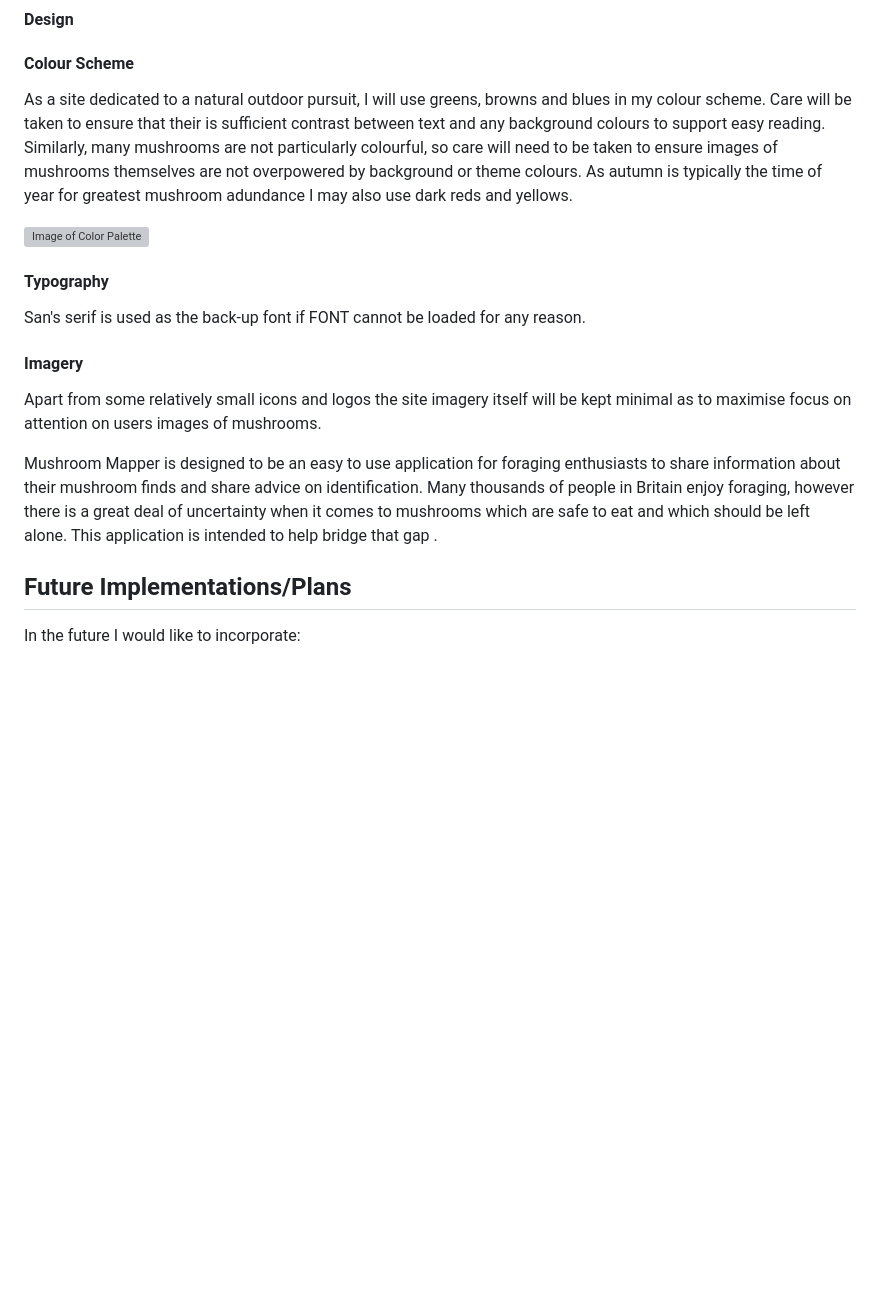
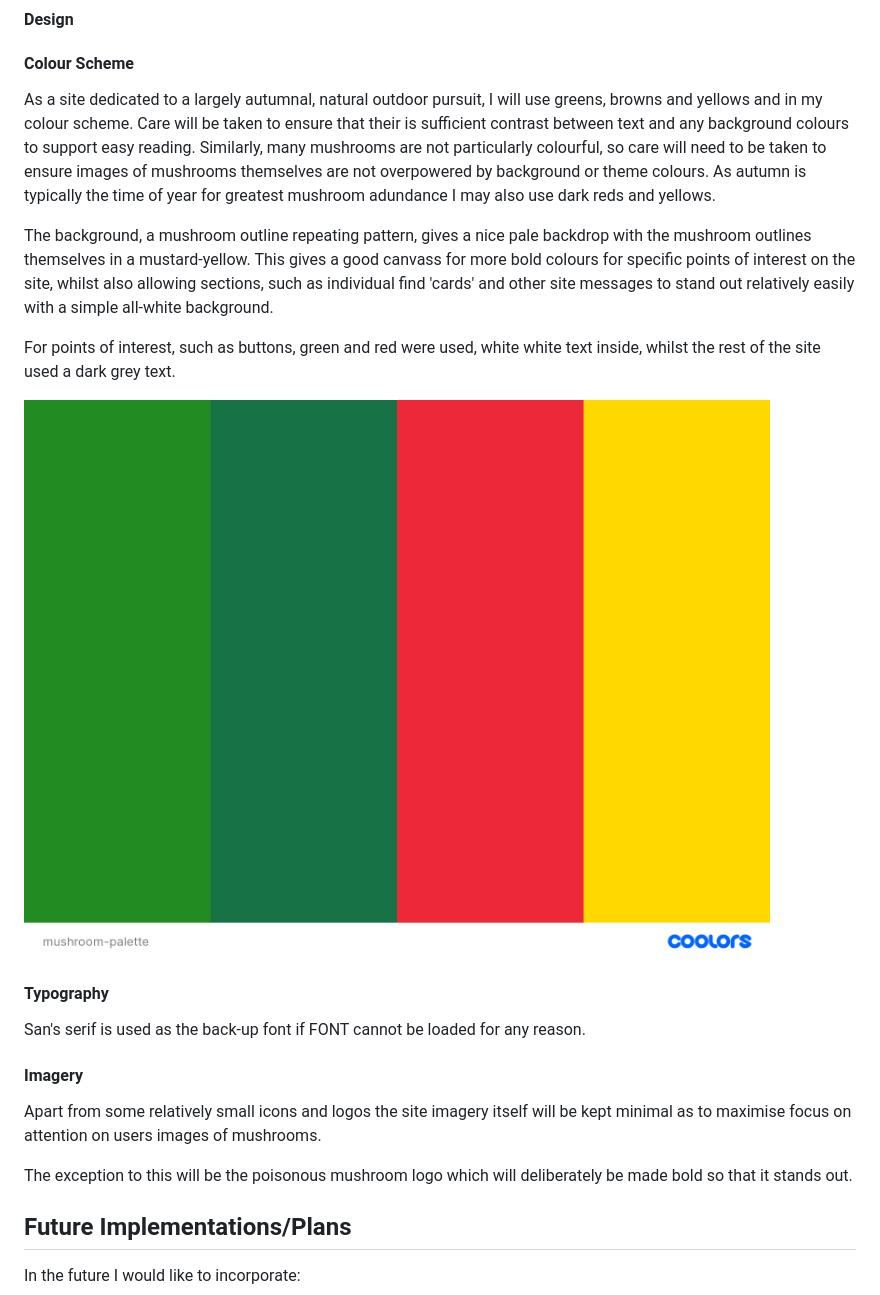
Before and after one commit to TomLiDev/mushroom-mapper, a Markdown page: README.md, the part around the change printed below. Rendered like a GitHub page; pictures changed too: documentation/mushroom-palette.png (added); blank space fills up the shorter version; grey boxes are pictures that could not be loaded.

```diff
--- a/README.md
+++ b/README.md
@@ -238,9 +238,13 @@ Please use the links below to view the relevant wireframes, both desktop and mob
 
 #### Colour Scheme
 
-As a site dedicated to a natural outdoor pursuit, I will use greens, browns and blues in my colour scheme. Care will be taken to ensure that their is sufficient contrast between text and any background colours to support easy reading. Similarly, many mushrooms are not particularly colourful, so care will need to be taken to ensure images of mushrooms themselves are not overpowered by background or theme colours. As autumn is typically the time of year for greatest mushroom adundance I may also use dark reds and yellows.
+As a site dedicated to a largely autumnal, natural outdoor pursuit, I will use greens, browns and yellows and in my colour scheme. Care will be taken to ensure that their is sufficient contrast between text and any background colours to support easy reading. Similarly, many mushrooms are not particularly colourful, so care will need to be taken to ensure images of mushrooms themselves are not overpowered by background or theme colours. As autumn is typically the time of year for greatest mushroom adundance I may also use dark reds and yellows.
 
-![Image of Color Palette](documentation/spacequiz-colour-pallette.png)
+The background, a mushroom outline repeating pattern, gives a nice pale backdrop with the mushroom outlines themselves in a mustard-yellow. This gives a good canvass for more bold colours for specific points of interest on the site, whilst also allowing sections, such as individual find 'cards' and other site messages to stand out relatively easily with a simple all-white background.
+
+For points of interest, such as buttons, green and red were used, white white text inside, whilst the rest of the site used a dark grey text.
+
+![An image of the colour palette used across mushroom mappers](documentation/mushroom-palette.png)
 
 #### Typography
 
@@ -250,7 +254,7 @@ San's serif is used as the back-up font if FONT cannot be loaded for any reason.
 
 Apart from some relatively small icons and logos the site imagery itself will be kept minimal as to maximise focus on attention on users images of mushrooms.
 
-Mushroom Mapper is designed to be an easy to use application for foraging enthusiasts to share information about their mushroom finds and share advice on identification. Many thousands of people in Britain enjoy foraging, however there is a great deal of uncertainty when it comes to mushrooms which are safe to eat and which should be left alone. This application is intended to help bridge that gap .
+The exception to this will be the poisonous mushroom logo which will deliberately be made bold so that it stands out.
 
 ## Future Implementations/Plans
 
```
Also changed, not shown: other parts of README.md (+16 -0 lines), documentation/db.js-image.PNG (added), 5 other files.
